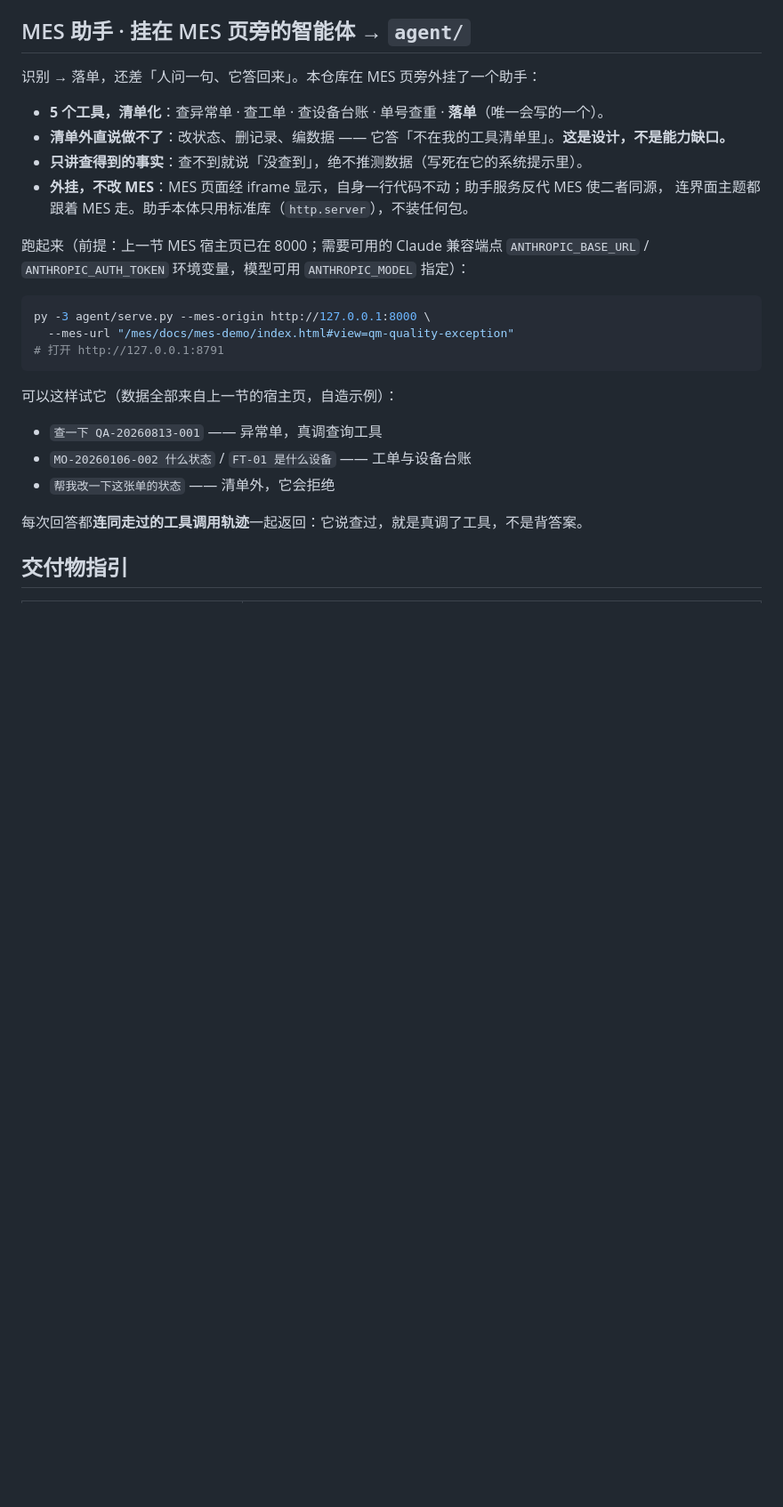
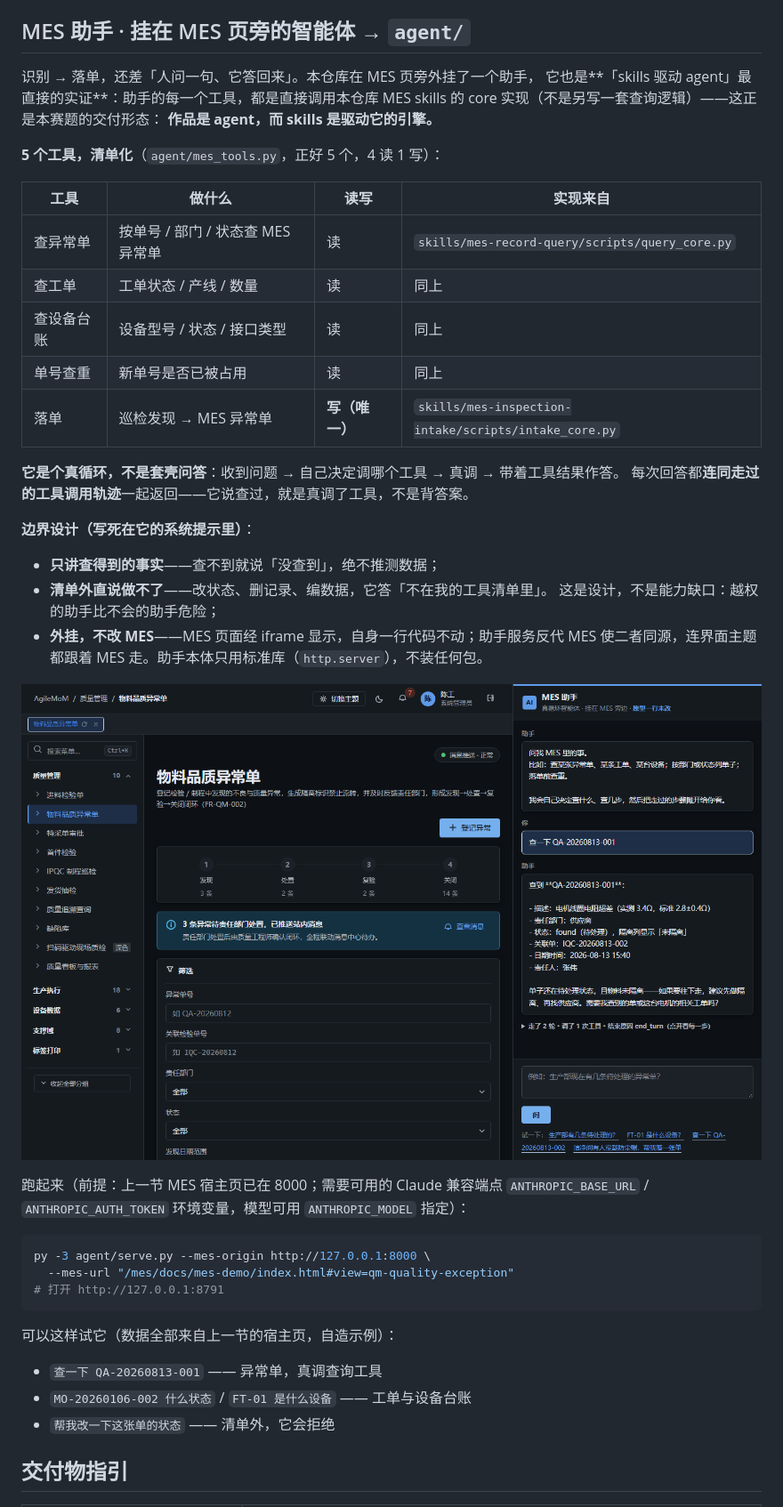
Before and after one commit to majiantong58-collab/dgx-spark-agent-skills, a Markdown page: README.md, the part around the change. Shown at 89% size. Rendered like a GitHub page; pictures changed too: docs/images/mes-agent-ask.png (added); blank space fills up the shorter version.

Commit message:
docs(readme): MES 助手章节扩写 —— 工具映射表、真循环与边界设计、实战截图
- 5 工具表补「实现来自」列：4 读走 mes-record-query 的 query_core、
  落单走 mes-inspection-intake 的 intake_core —— 「skills 驱动 agent」的实证落点
- 补「真循环 vs 套壳问答」与三条边界设计（只讲事实 / 清单外拒绝 / 外挂不改 MES）
- 新增助手实战截图 docs/images/mes-agent-ask.png（8791 真问一句 + 工具轨迹）

Co-Authored-By: Claude Code <noreply@anthropic.com>

```diff
--- a/README.md
+++ b/README.md
@@ -345,13 +345,33 @@ python -m http.server 8000
 
 ## MES 助手 · 挂在 MES 页旁的智能体 → `agent/`
 
-识别 → 落单，还差「人问一句、它答回来」。本仓库在 MES 页旁外挂了一个助手：
+识别 → 落单，还差「人问一句、它答回来」。本仓库在 MES 页旁外挂了一个助手，
+它也是**「skills 驱动 agent」最直接的实证**：助手的每一个工具，都是直接调用本仓库
+MES skills 的 core 实现（不是另写一套查询逻辑）——这正是本赛题的交付形态：
+**作品是 agent，而 skills 是驱动它的引擎。**
 
-- **5 个工具，清单化**：查异常单 · 查工单 · 查设备台账 · 单号查重 · **落单**（唯一会写的一个）。
-- **清单外直说做不了**：改状态、删记录、编数据 —— 它答「不在我的工具清单里」。**这是设计，不是能力缺口。**
-- **只讲查得到的事实**：查不到就说「没查到」，绝不推测数据（写死在它的系统提示里）。
-- **外挂，不改 MES**：MES 页面经 iframe 显示，自身一行代码不动；助手服务反代 MES 使二者同源，
-  连界面主题都跟着 MES 走。助手本体只用标准库（`http.server`），不装任何包。
+**5 个工具，清单化**（`agent/mes_tools.py`，正好 5 个，4 读 1 写）：
+
+| 工具 | 做什么 | 读写 | 实现来自 |
+|---|---|---|---|
+| 查异常单 | 按单号 / 部门 / 状态查 MES 异常单 | 读 | `skills/mes-record-query/scripts/query_core.py` |
+| 查工单 | 工单状态 / 产线 / 数量 | 读 | 同上 |
+| 查设备台账 | 设备型号 / 状态 / 接口类型 | 读 | 同上 |
+| 单号查重 | 新单号是否已被占用 | 读 | 同上 |
+| 落单 | 巡检发现 → MES 异常单 | **写（唯一）** | `skills/mes-inspection-intake/scripts/intake_core.py` |
+
+**它是个真循环，不是套壳问答**：收到问题 → 自己决定调哪个工具 → 真调 → 带着工具结果作答。
+每次回答都**连同走过的工具调用轨迹**一起返回——它说查过，就是真调了工具，不是背答案。
+
+**边界设计（写死在它的系统提示里）**：
+
+- **只讲查得到的事实**——查不到就说「没查到」，绝不推测数据；
+- **清单外直说做不了**——改状态、删记录、编数据，它答「不在我的工具清单里」。
+  这是设计，不是能力缺口：越权的助手比不会的助手危险；
+- **外挂，不改 MES**——MES 页面经 iframe 显示，自身一行代码不动；助手服务反代 MES
+  使二者同源，连界面主题都跟着 MES 走。助手本体只用标准库（`http.server`），不装任何包。
+
+![MES 助手实战：真调查询工具并作答（左 MES · 右聊天）](docs/images/mes-agent-ask.png)
 
 跑起来（前提：上一节 MES 宿主页已在 8000；需要可用的 Claude 兼容端点
 `ANTHROPIC_BASE_URL` / `ANTHROPIC_AUTH_TOKEN` 环境变量，模型可用 `ANTHROPIC_MODEL` 指定）：
@@ -367,8 +387,6 @@ py -3 agent/serve.py --mes-origin http://127.0.0.1:8000 \
 - `查一下 QA-20260813-001` —— 异常单，真调查询工具
 - `MO-20260106-002 什么状态` / `FT-01 是什么设备` —— 工单与设备台账
 - `帮我改一下这张单的状态` —— 清单外，它会拒绝
-
-每次回答都**连同走过的工具调用轨迹**一起返回：它说查过，就是真调了工具，不是背答案。
 
 ## 交付物指引
 
```
